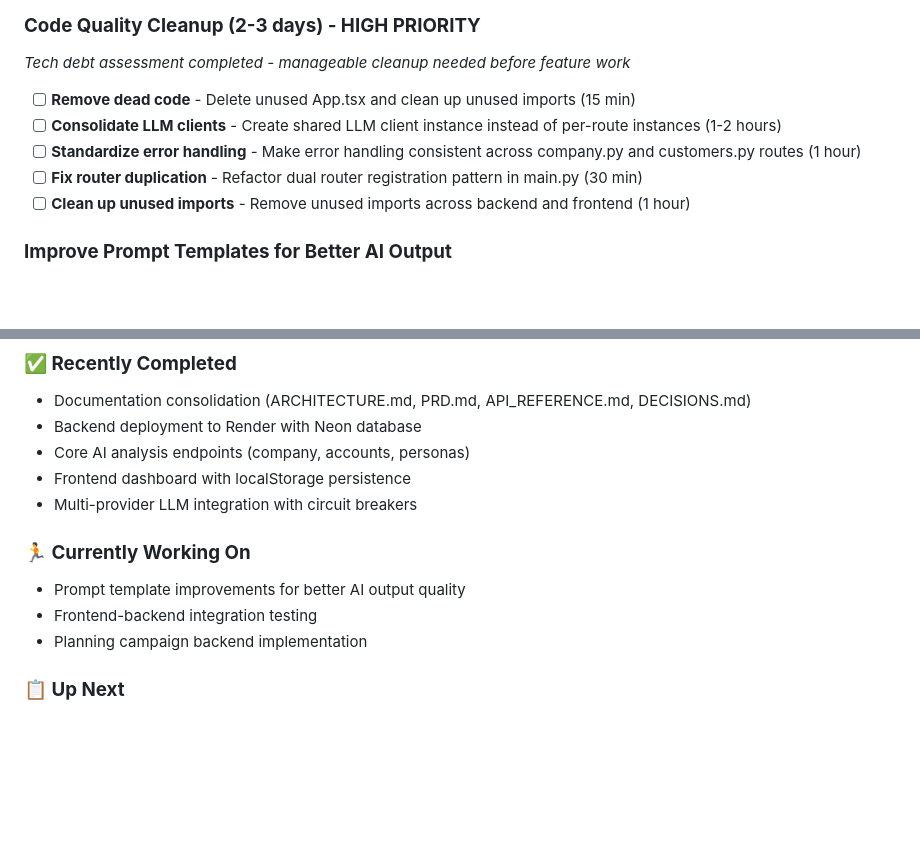
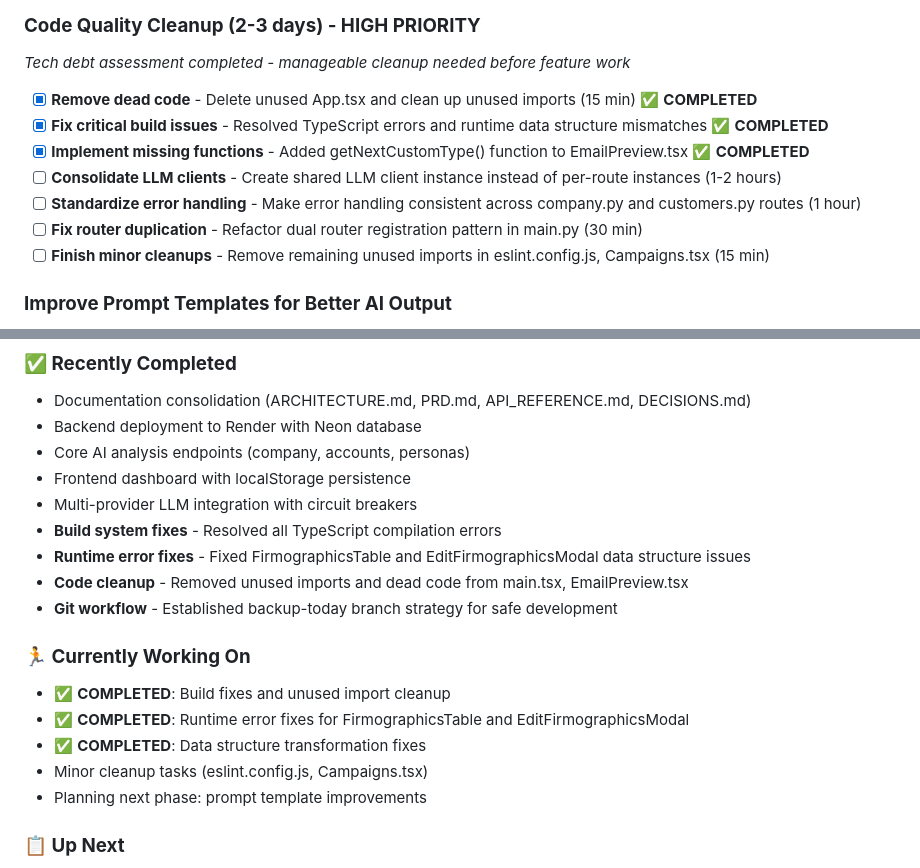
Before and after one commit to phillipou/blossomer_gtm_app, a Markdown page: .notes/TASKS.md, 2 parts joined by grey strips. GitHub-like rendering; blank space fills up the shorter version.

```diff
--- a/.notes/TASKS.md
+++ b/.notes/TASKS.md
@@ -7,11 +7,13 @@
 ### **Code Quality Cleanup (2-3 days) - HIGH PRIORITY**
 *Tech debt assessment completed - manageable cleanup needed before feature work*
 
-- [ ] **Remove dead code** - Delete unused App.tsx and clean up unused imports (15 min)
+- [x] **Remove dead code** - Delete unused App.tsx and clean up unused imports (15 min) ✅ **COMPLETED**
+- [x] **Fix critical build issues** - Resolved TypeScript errors and runtime data structure mismatches ✅ **COMPLETED**
+- [x] **Implement missing functions** - Added getNextCustomType() function to EmailPreview.tsx ✅ **COMPLETED**
 - [ ] **Consolidate LLM clients** - Create shared LLM client instance instead of per-route instances (1-2 hours)
 - [ ] **Standardize error handling** - Make error handling consistent across company.py and customers.py routes (1 hour)
 - [ ] **Fix router duplication** - Refactor dual router registration pattern in main.py (30 min)
-- [ ] **Clean up unused imports** - Remove unused imports across backend and frontend (1 hour)
+- [ ] **Finish minor cleanups** - Remove remaining unused imports in eslint.config.js, Campaigns.tsx (15 min)
 
 ### **Improve Prompt Templates for Better AI Output**
 - [ ] **Update product_overview.jinja2** - Add more specific guidance for extracting capabilities and competitive positioning
@@ -190,11 +192,17 @@
 - Core AI analysis endpoints (company, accounts, personas)
 - Frontend dashboard with localStorage persistence
 - Multi-provider LLM integration with circuit breakers
+- **Build system fixes** - Resolved all TypeScript compilation errors
+- **Runtime error fixes** - Fixed FirmographicsTable and EditFirmographicsModal data structure issues
+- **Code cleanup** - Removed unused imports and dead code from main.tsx, EmailPreview.tsx
+- **Git workflow** - Established backup-today branch strategy for safe development
 
 ### **🏃 Currently Working On**
-- Prompt template improvements for better AI output quality
-- Frontend-backend integration testing
-- Planning campaign backend implementation
+- ✅ **COMPLETED**: Build fixes and unused import cleanup
+- ✅ **COMPLETED**: Runtime error fixes for FirmographicsTable and EditFirmographicsModal
+- ✅ **COMPLETED**: Data structure transformation fixes
+- Minor cleanup tasks (eslint.config.js, Campaigns.tsx)
+- Planning next phase: prompt template improvements
 
 ### **📋 Up Next**
 - Frontend production deployment
```
Also changed, not shown: .notes/UNUSED_IMPORTS_CLEANUP.md (+29 -34 lines).
